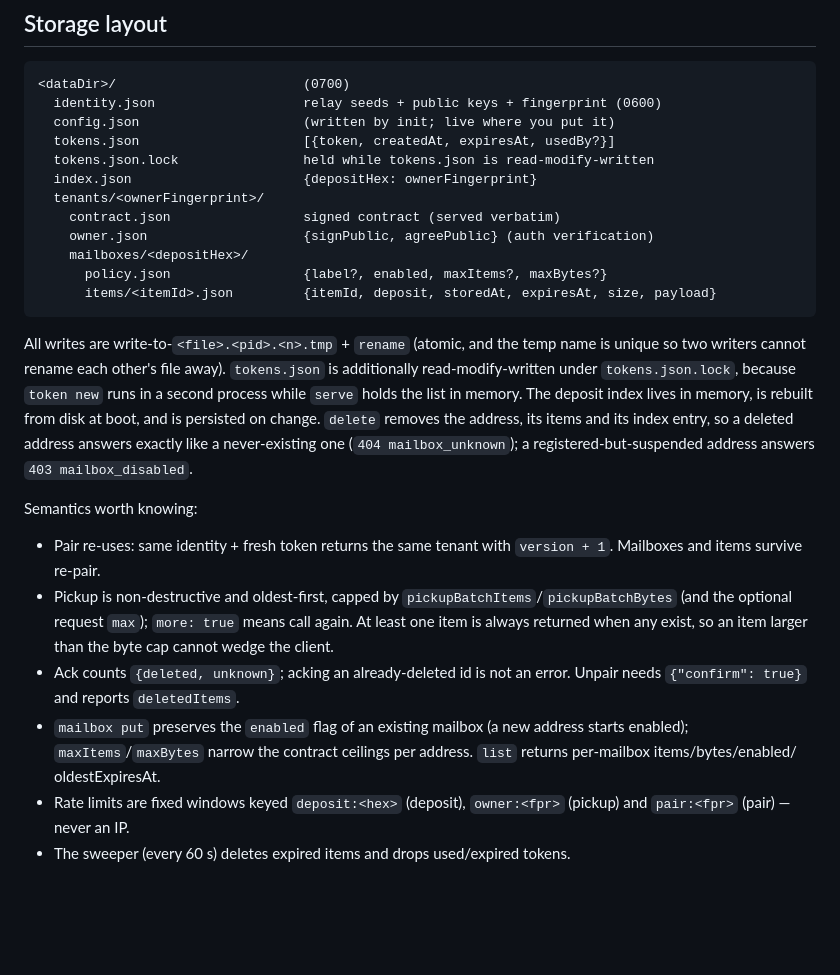
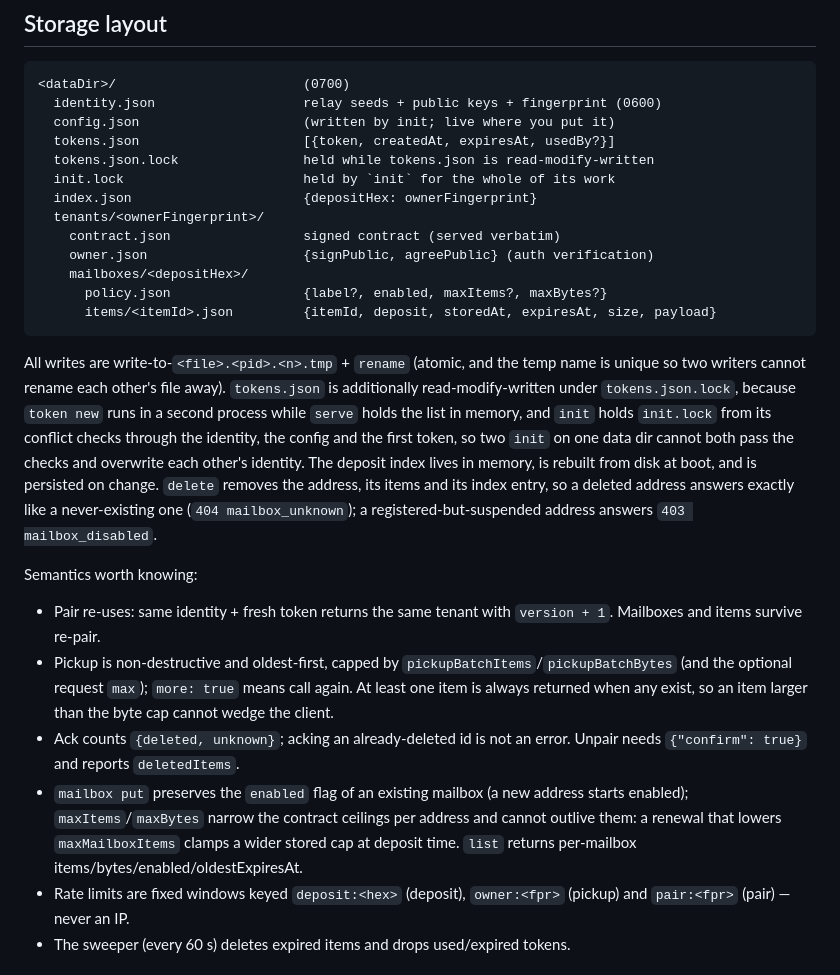
Before and after one commit to xmreur/prysm, a Markdown page: packages/prysm_relay_server/README.md, the part around the change. Rendered like a GitHub page; blank space fills up the shorter version.

Commit message:
docs(relay): record init.lock and the deposit-time cap clamp
The two fixes above changed facts the documented layout and the spec state, so
both are updated where they are stated once:

- `init.lock` joins the storage layout in README.md and §5 of the spec, with
  the MUST that `init` holds it across its conflict checks *and* the writes
  they guard (`dcd69f8`).
- §3.3's parenthetical said the `put` check alone keeps an owner from raising
  the ceiling "since the deposit path reads the per-mailbox value first". It
  does not: a renewal can lower `maxMailboxItems` under a stored policy. The
  spec now requires `min(policy.maxItems, maxMailboxItems)` at enforcement and
  says why `maxBytes` needs no clamp; README says the same in one line
  (`5fb3756`).

```diff
--- a/packages/prysm_relay_server/README.md
+++ b/packages/prysm_relay_server/README.md
@@ -84,6 +84,7 @@ Single JSON file (no YAML parser on the server by design):
   config.json                     (written by init; live where you put it)
   tokens.json                     [{token, createdAt, expiresAt, usedBy?}]
   tokens.json.lock                held while tokens.json is read-modify-written
+  init.lock                       held by `init` for the whole of its work
   index.json                      {depositHex: ownerFingerprint}
   tenants/<ownerFingerprint>/
     contract.json                 signed contract (served verbatim)
@@ -97,8 +98,10 @@ All writes are write-to-`<file>.<pid>.<n>.tmp` + `rename` (atomic, and the
 temp name is unique so two writers cannot rename each other's file away).
 `tokens.json` is additionally read-modify-written under `tokens.json.lock`,
 because `token new` runs in a second process while `serve` holds the list in
-memory. The deposit index lives in memory, is rebuilt from disk at boot, and
-is persisted on change.
+memory, and `init` holds `init.lock` from its conflict checks through the
+identity, the config and the first token, so two `init` on one data dir cannot
+both pass the checks and overwrite each other's identity. The deposit index
+lives in memory, is rebuilt from disk at boot, and is persisted on change.
 `delete` removes the address, its items and its index entry, so a deleted
 address answers exactly like a never-existing one (`404 mailbox_unknown`);
 a registered-but-suspended address answers `403 mailbox_disabled`.
@@ -115,8 +118,9 @@ Semantics worth knowing:
   error. Unpair needs `{"confirm": true}` and reports `deletedItems`.
 - `mailbox put` preserves the `enabled` flag of an existing mailbox (a new
   address starts enabled); `maxItems`/`maxBytes` narrow the contract
-  ceilings per address. `list` returns per-mailbox items/bytes/enabled/
-  oldestExpiresAt.
+  ceilings per address and cannot outlive them: a renewal that lowers
+  `maxMailboxItems` clamps a wider stored cap at deposit time. `list` returns
+  per-mailbox items/bytes/enabled/oldestExpiresAt.
 - Rate limits are fixed windows keyed `deposit:<hex>` (deposit),
   `owner:<fpr>` (pickup) and `pair:<fpr>` (pair) — never an IP.
 - The sweeper (every 60 s) deletes expired items and drops used/expired
```
Also changed, not shown: 1 other file.
